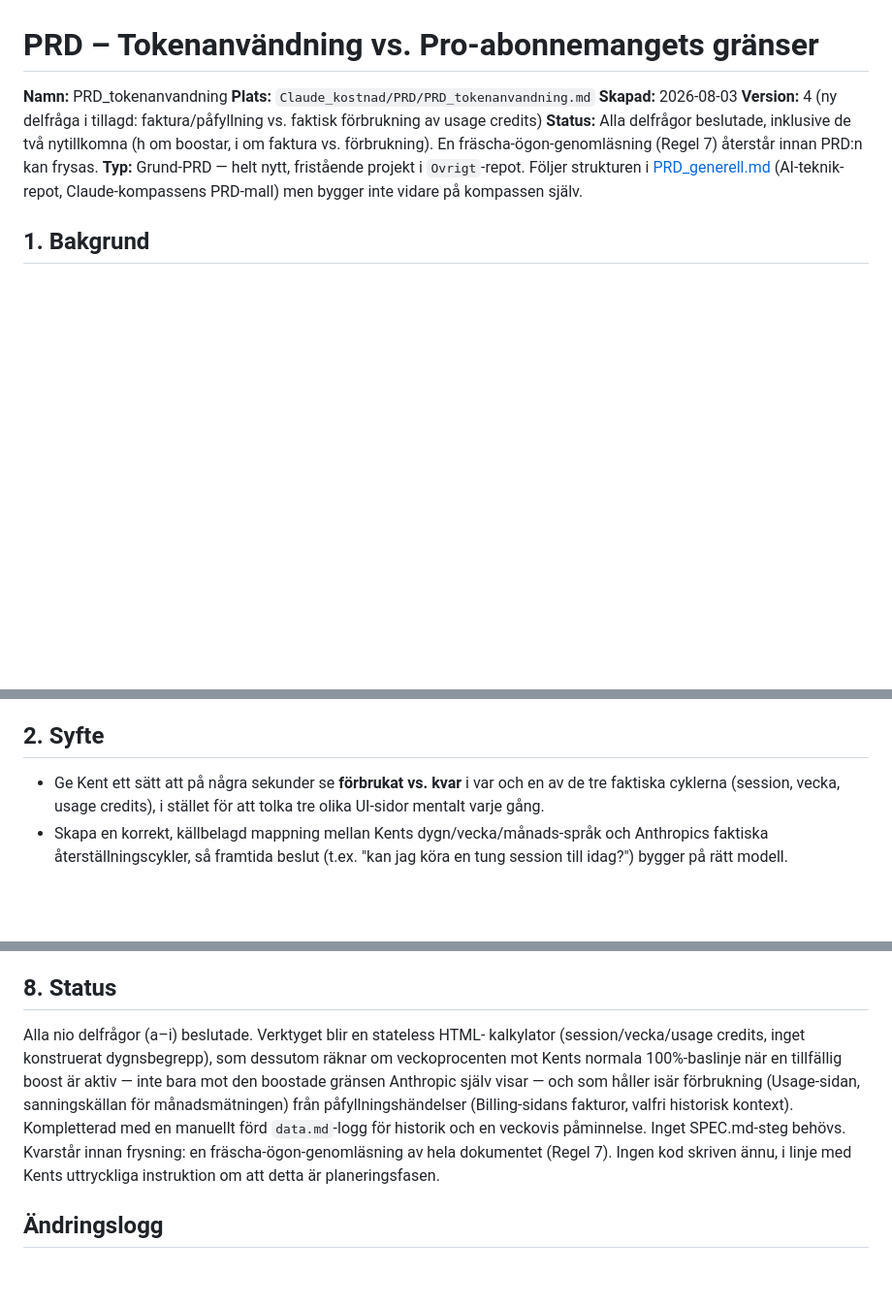
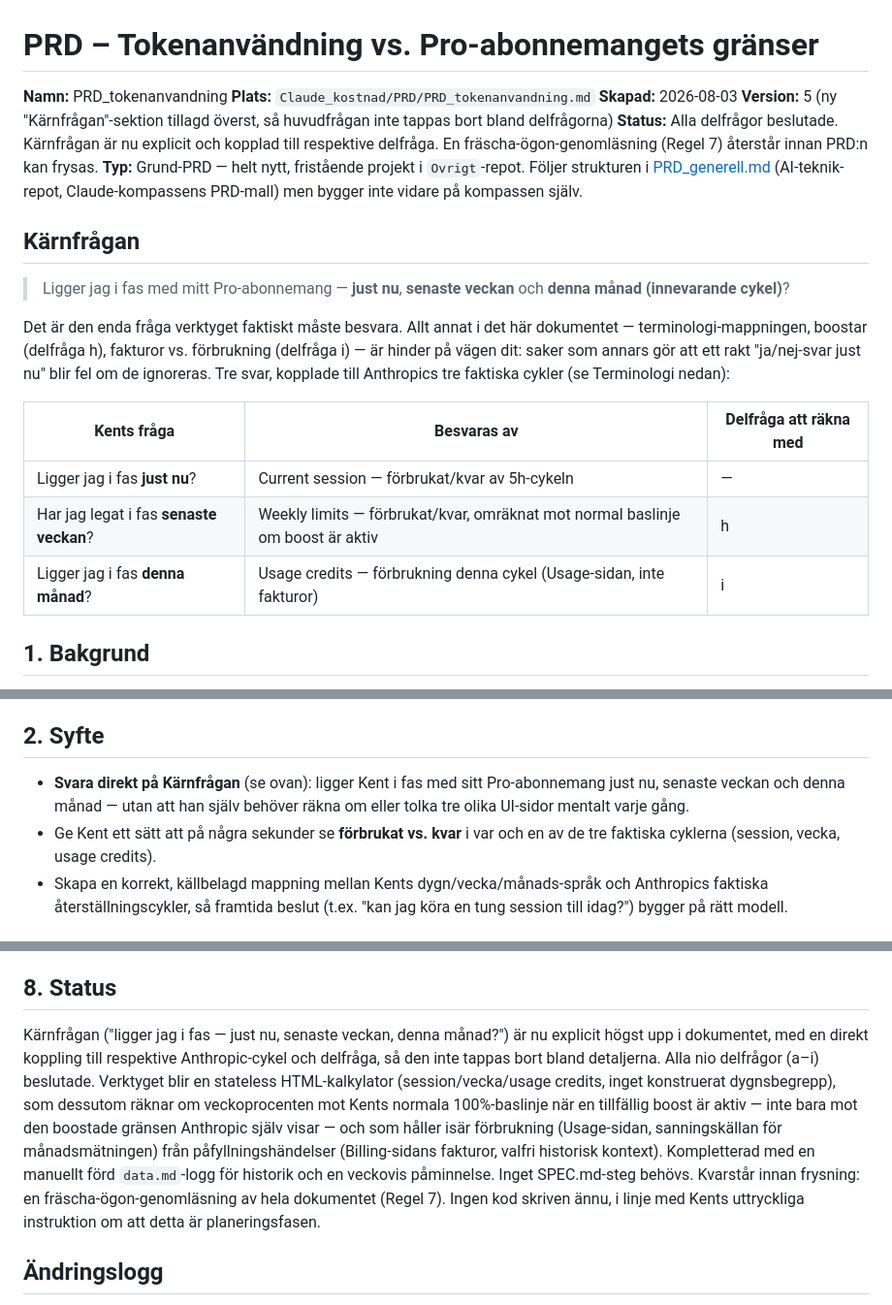
Before and after one commit to kentlundgren/Ovrigt, a Markdown page: Claude_kostnad/PRD/PRD_tokenanvandning.md, 3 parts joined by grey strips. Shown at 97% size. Rendered like a GitHub page; blank space fills up the shorter version.

Commit message:
Update PRD_tokenanvandning.md to version 5, adding a new "Kärnfrågan" section at the top to clarify the main question regarding usage status. This change ensures the core question is prominently displayed and linked to relevant sub-questions. The status section has been updated to reflect that all sub-questions are decided, and the document is in the final review phase before freezing.

```diff
--- a/Claude_kostnad/PRD/PRD_tokenanvandning.md
+++ b/Claude_kostnad/PRD/PRD_tokenanvandning.md
@@ -3,15 +3,32 @@
 **Namn:** PRD_tokenanvandning
 **Plats:** `Claude_kostnad/PRD/PRD_tokenanvandning.md`
 **Skapad:** 2026-08-03
-**Version:** 4 (ny delfråga i tillagd: faktura/påfyllning vs. faktisk
-förbrukning av usage credits)
-**Status:** Alla delfrågor beslutade, inklusive de två nytillkomna (h om
-boostar, i om faktura vs. förbrukning). En fräscha-ögon-genomläsning
-(Regel 7) återstår innan PRD:n kan frysas.
+**Version:** 5 (ny "Kärnfrågan"-sektion tillagd överst, så huvudfrågan inte
+tappas bort bland delfrågorna)
+**Status:** Alla delfrågor beslutade. Kärnfrågan är nu explicit och
+kopplad till respektive delfråga. En fräscha-ögon-genomläsning (Regel 7)
+återstår innan PRD:n kan frysas.
 **Typ:** Grund-PRD — helt nytt, fristående projekt i `Ovrigt`-repot. Följer
 strukturen i [PRD_generell.md](https://github.com/kentlundgren/AI-teknik/blob/main/AI_modeller/Claude/olika_Claude_modeller/PRD/PRD_generell.md)
 (AI-teknik-repot, Claude-kompassens PRD-mall) men bygger inte vidare på
 kompassen själv.
+
+## Kärnfrågan
+
+> Ligger jag i fas med mitt Pro-abonnemang — **just nu**, **senaste veckan**
+> och **denna månad (innevarande cykel)**?
+
+Det är den enda fråga verktyget faktiskt måste besvara. Allt annat i det
+här dokumentet — terminologi-mappningen, boostar (delfråga h), fakturor vs.
+förbrukning (delfråga i) — är hinder på vägen dit: saker som annars gör att
+ett rakt "ja/nej-svar just nu" blir fel om de ignoreras. Tre svar,
+kopplade till Anthropics tre faktiska cykler (se Terminologi nedan):
+
+| Kents fråga | Besvaras av | Delfråga att räkna med |
+|---|---|---|
+| Ligger jag i fas **just nu**? | Current session — förbrukat/kvar av 5h-cykeln | — |
+| Har jag legat i fas **senaste veckan**? | Weekly limits — förbrukat/kvar, omräknat mot normal baslinje om boost är aktiv | h |
+| Ligger jag i fas **denna månad**? | Usage credits — förbrukning denna cykel (Usage-sidan, inte fakturor) | i |
 
 ## 1. Bakgrund
 
@@ -82,9 +99,11 @@ hanterar detta.
 
 ## 2. Syfte
 
+- **Svara direkt på Kärnfrågan** (se ovan): ligger Kent i fas med sitt
+  Pro-abonnemang just nu, senaste veckan och denna månad — utan att han
+  själv behöver räkna om eller tolka tre olika UI-sidor mentalt varje gång.
 - Ge Kent ett sätt att på några sekunder se **förbrukat vs. kvar** i var och
-  en av de tre faktiska cyklerna (session, vecka, usage credits), i stället
-  för att tolka tre olika UI-sidor mentalt varje gång.
+  en av de tre faktiska cyklerna (session, vecka, usage credits).
 - Skapa en korrekt, källbelagd mappning mellan Kents dygn/vecka/månads-språk
   och Anthropics faktiska återställningscykler, så framtida beslut (t.ex.
   "kan jag köra en tung session till idag?") bygger på rätt modell.
@@ -252,17 +271,21 @@ terminologi-tabellen i avsnitt 1 och delfråga c.)*
 
 ## 8. Status
 
-Alla nio delfrågor (a–i) beslutade. Verktyget blir en stateless HTML-
-kalkylator (session/vecka/usage credits, inget konstruerat dygnsbegrepp),
-som dessutom räknar om veckoprocenten mot Kents normala 100%-baslinje när
-en tillfällig boost är aktiv — inte bara mot den boostade gränsen Anthropic
-själv visar — och som håller isär förbrukning (Usage-sidan, sanningskällan
-för månadsmätningen) från påfyllningshändelser (Billing-sidans fakturor,
-valfri historisk kontext). Kompletterad med en manuellt förd `data.md`-logg
-för historik och en veckovis påminnelse. Inget SPEC.md-steg behövs.
-Kvarstår innan frysning: en fräscha-ögon-genomläsning av hela dokumentet
-(Regel 7). Ingen kod skriven ännu, i linje med Kents uttryckliga instruktion
-om att detta är planeringsfasen.
+Kärnfrågan ("ligger jag i fas — just nu, senaste veckan, denna månad?")
+är nu explicit högst upp i dokumentet, med en direkt koppling till
+respektive Anthropic-cykel och delfråga, så den inte tappas bort bland
+detaljerna. Alla nio delfrågor (a–i) beslutade. Verktyget blir en stateless
+HTML-kalkylator (session/vecka/usage credits, inget konstruerat
+dygnsbegrepp), som dessutom räknar om veckoprocenten mot Kents normala
+100%-baslinje när en tillfällig boost är aktiv — inte bara mot den boostade
+gränsen Anthropic själv visar — och som håller isär förbrukning
+(Usage-sidan, sanningskällan för månadsmätningen) från
+påfyllningshändelser (Billing-sidans fakturor, valfri historisk kontext).
+Kompletterad med en manuellt förd `data.md`-logg för historik och en
+veckovis påminnelse. Inget SPEC.md-steg behövs. Kvarstår innan frysning:
+en fräscha-ögon-genomläsning av hela dokumentet (Regel 7). Ingen kod
+skriven ännu, i linje med Kents uttryckliga instruktion om att detta är
+planeringsfasen.
 
 ## Ändringslogg
 
```
Also changed, not shown: other parts of Claude_kostnad/PRD/PRD_tokenanvandning.md (+6 -0 lines).
